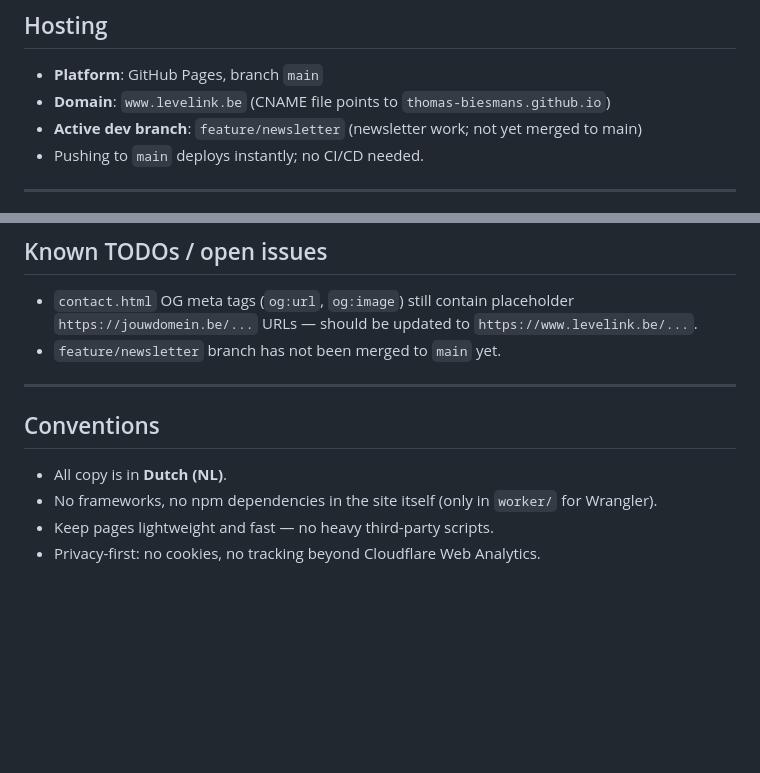
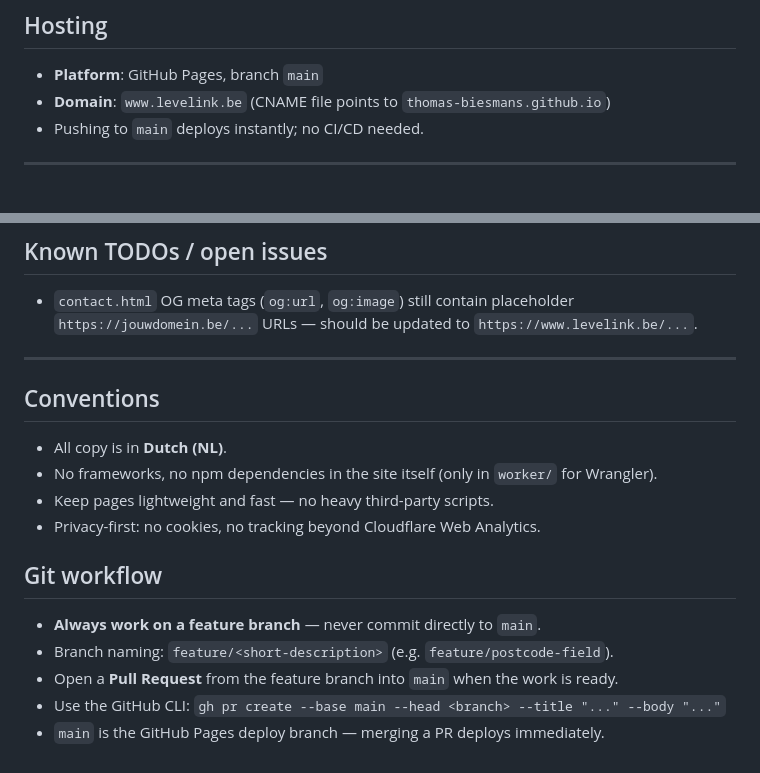
Before and after one commit to WIBIEAPP/Levelink-Website, a Markdown page: .github/copilot-instructions.md, 2 parts joined by grey strips. Rendered like a GitHub page; blank space fills up the shorter version.

Commit message:
Document feature-branch + PR workflow in Copilot instructions

```diff
--- a/.github/copilot-instructions.md
+++ b/.github/copilot-instructions.md
@@ -24,7 +24,6 @@ All pages are vanilla HTML/CSS/JS — no frameworks, no bundler.
 
 - **Platform**: GitHub Pages, branch `main`
 - **Domain**: `www.levelink.be` (CNAME file points to `thomas-biesmans.github.io`)
-- **Active dev branch**: `feature/newsletter` (newsletter work; not yet merged to main)
 - Pushing to `main` deploys instantly; no CI/CD needed.
 
 ---
@@ -152,7 +151,6 @@ Local dev (e.g. `file://`) will be rejected. Use `localhost` with a local server
 ## Known TODOs / open issues
 
 - `contact.html` OG meta tags (`og:url`, `og:image`) still contain placeholder `https://jouwdomein.be/...` URLs — should be updated to `https://www.levelink.be/...`.
-- `feature/newsletter` branch has not been merged to `main` yet.
 
 ---
 
@@ -162,3 +160,11 @@ Local dev (e.g. `file://`) will be rejected. Use `localhost` with a local server
 - No frameworks, no npm dependencies in the site itself (only in `worker/` for Wrangler).
 - Keep pages lightweight and fast — no heavy third-party scripts.
 - Privacy-first: no cookies, no tracking beyond Cloudflare Web Analytics.
+
+## Git workflow
+
+- **Always work on a feature branch** — never commit directly to `main`.
+- Branch naming: `feature/<short-description>` (e.g. `feature/postcode-field`).
+- Open a **Pull Request** from the feature branch into `main` when the work is ready.
+- Use the GitHub CLI: `gh pr create --base main --head <branch> --title "..." --body "..."`
+- `main` is the GitHub Pages deploy branch — merging a PR deploys immediately.
```
